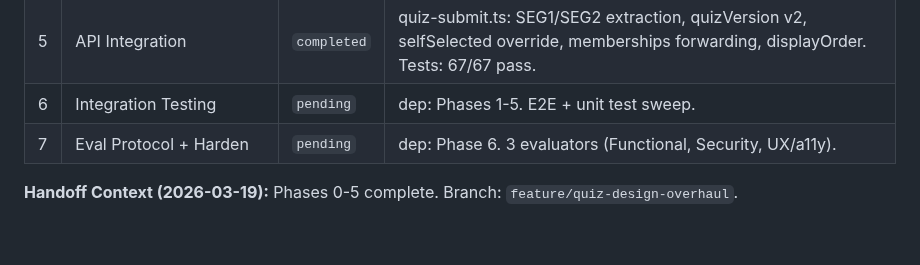
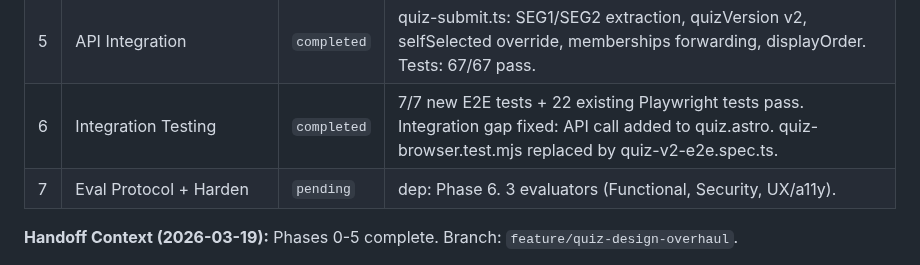
Before and after one commit to TayQuig/thehermeticflight, a Markdown page: TASKBOARD.md, the part around the change. GitHub-like rendering; blank space fills up the shorter version.

Commit message:
chore: complete Phase 6 — Integration Testing

```diff
--- a/TASKBOARD.md
+++ b/TASKBOARD.md
@@ -68,7 +68,7 @@ segmentation, rewrite classifier to cosine-similarity centroids, add email gate
 | 3 | Quiz Engine [FTF] | `completed` | 54/54 tests. CV² confidence attenuation. FTF verified. |
 | 4 | UI Implementation | `completed` | quiz.astro rewrite: engine-driven state, format-conditional rendering, email gate, calculating interstitial, self-select, answer shuffle, 800ms auto-advance, confidence messaging. |
 | 5 | API Integration | `completed` | quiz-submit.ts: SEG1/SEG2 extraction, quizVersion v2, selfSelected override, memberships forwarding, displayOrder. Tests: 67/67 pass. |
-| 6 | Integration Testing | `pending` | dep: Phases 1-5. E2E + unit test sweep. |
+| 6 | Integration Testing | `completed` | 7/7 new E2E tests + 22 existing Playwright tests pass. Integration gap fixed: API call added to quiz.astro. quiz-browser.test.mjs replaced by quiz-v2-e2e.spec.ts. |
 | 7 | Eval Protocol + Harden | `pending` | dep: Phase 6. 3 evaluators (Functional, Security, UX/a11y). |
 
 **Handoff Context (2026-03-19):** Phases 0-5 complete. Branch: `feature/quiz-design-overhaul`.
```
